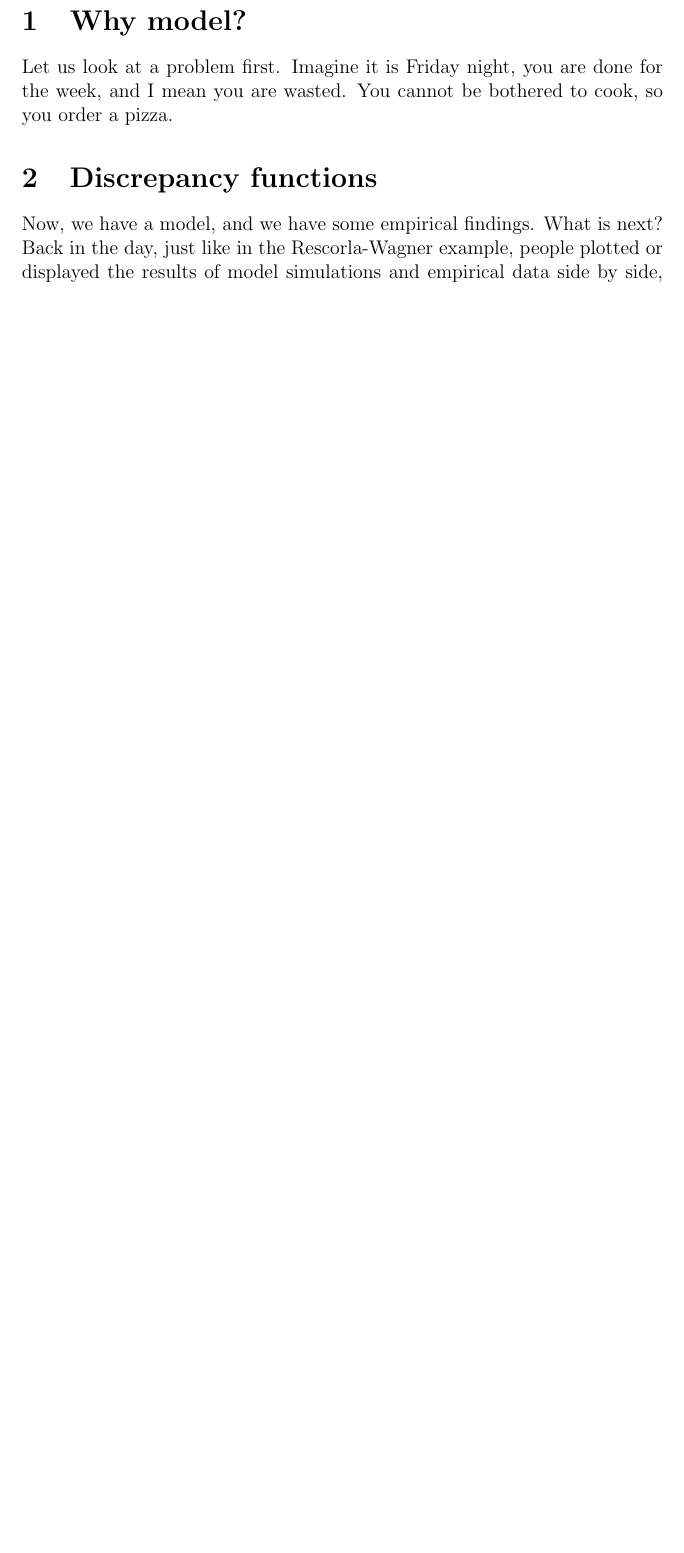
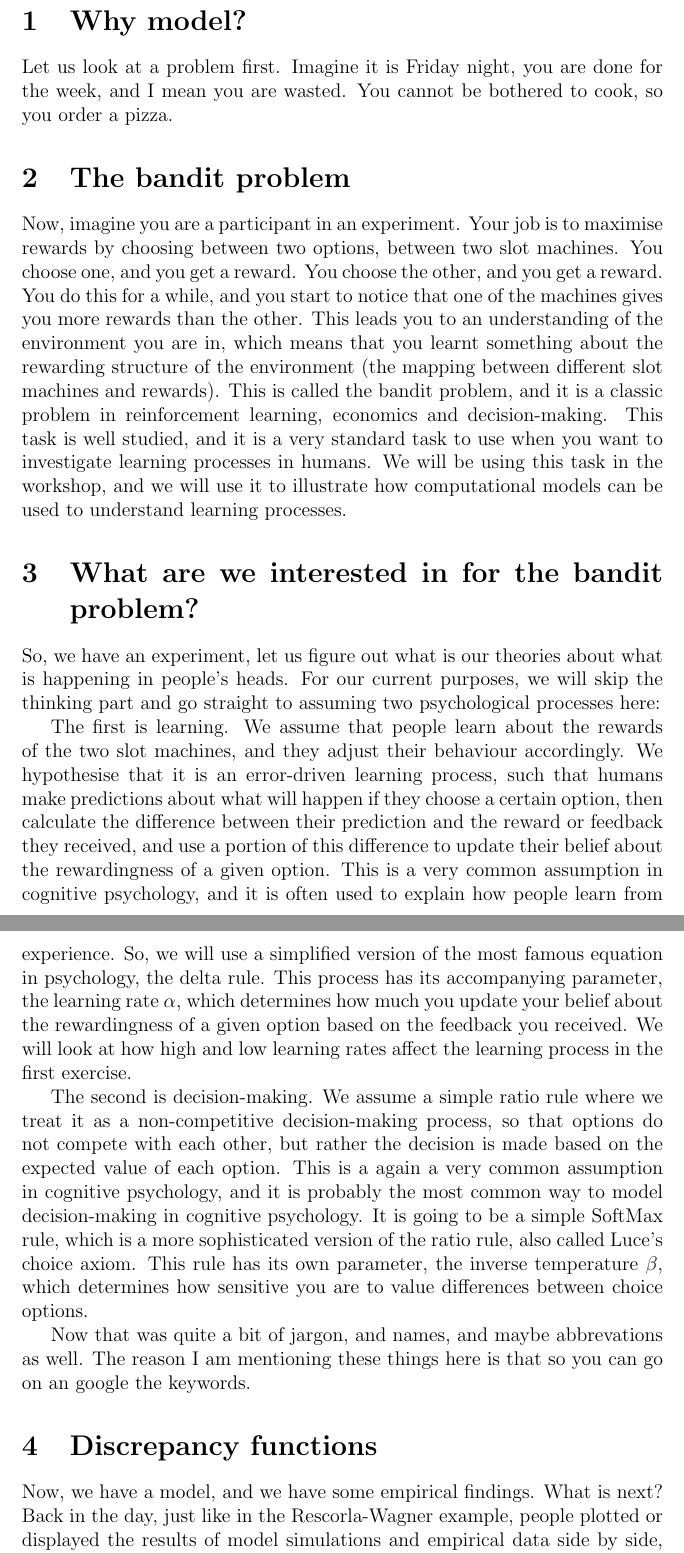
Before and after one commit to DevComPsy/cpm-workshop-2025, a LaTeX document (lecture/notes.tex): part of page 2 of 10 before the commit and two parts of pages 2 and 3 of 11 after it, the two joined at a grey line, cut so that both start at the same text, the shorter picture padded with empty space. Compiled offline with pdfLaTeX.

Commit message:
fix: update lecture notes to include detailed explanation of the bandit problem and its relevance to learning processes

```diff
--- a/lecture/notes.tex
+++ b/lecture/notes.tex
@@ -20,6 +20,19 @@
 
 Let us look at a problem first. Imagine it is Friday night, you are done for the week, and I mean you are wasted. You cannot be bothered to cook, so you order a pizza.
 
+\section{The bandit problem}
+
+Now, imagine you are a participant in an experiment. Your job is to maximise rewards by choosing between two options, between two slot machines. You choose one, and you get a reward. You choose the other, and you get a reward. You do this for a while, and you start to notice that one of the machines gives you more rewards than the other. This leads you to an understanding of the environment you are in, which means that you learnt something about the rewarding structure of the environment (the mapping between different slot machines and rewards). This is called the bandit problem, and it is a classic problem in reinforcement learning, economics and decision-making. This task is well studied, and it is a very standard task to use when you want to investigate learning processes in humans. We will be using this task in the workshop, and we will use it to illustrate how computational models can be used to understand learning processes.
+
+\section{What are we interested in for the bandit problem?}
+
+So, we have an experiment, let us figure out what is our theories about what is happening in people's heads. For our current purposes, we will skip the thinking part and go straight to assuming two psychological processes here:
+
+The first is learning. We assume that people learn about the rewards of the two slot machines, and they adjust their behaviour accordingly. We hypothesise that it is an error-driven learning process, such that humans make predictions about what will happen if they choose a certain option, then calculate the difference between their prediction and the reward or feedback they received, and use a portion of this difference to update their belief about the rewardingness of a given option. This is a very common assumption in cognitive psychology, and it is often used to explain how people learn from experience. So, we will use a simplified version of the most famous equation in psychology, the delta rule. This process has its accompanying parameter, the learning rate $\alpha$, which determines how much you update your belief about the rewardingness of a given option based on the feedback you received. We will look at how high and low learning rates affect the learning process in the first exercise.
+
+The second is decision-making. We assume a simple ratio rule where we treat it as a non-competitive decision-making process, so that options do not compete with each other, but rather the decision is made based on the expected value of each option. This is a again a very common assumption in cognitive psychology, and it is probably the most common way to model decision-making in cognitive psychology. It is going to be a simple SoftMax rule, which is a more sophisticated version of the ratio rule, also called Luce's choice axiom. This rule has its own parameter, the inverse temperature $\beta$, which determines how sensitive you are to value differences between choice options.
+
+Now that was quite a bit of jargon, and names, and maybe abbrevations as well. The reason I am mentioning these things here is that so you can go on an google the keywords.
 
 \section{Discrepancy functions}
 
```
Also changed, not shown: lecture/notes.pdf, lecture/workshop-2025-introduction.pdf.
